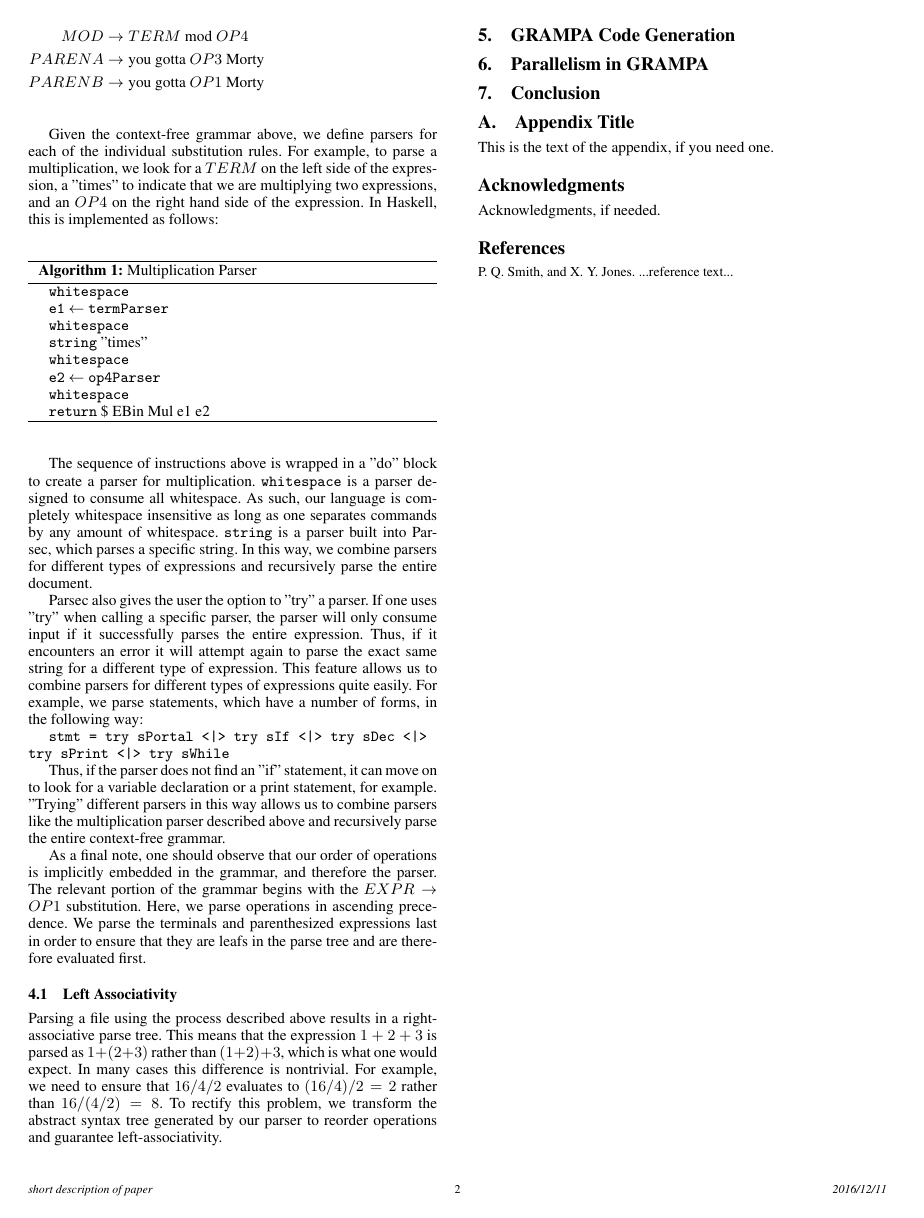
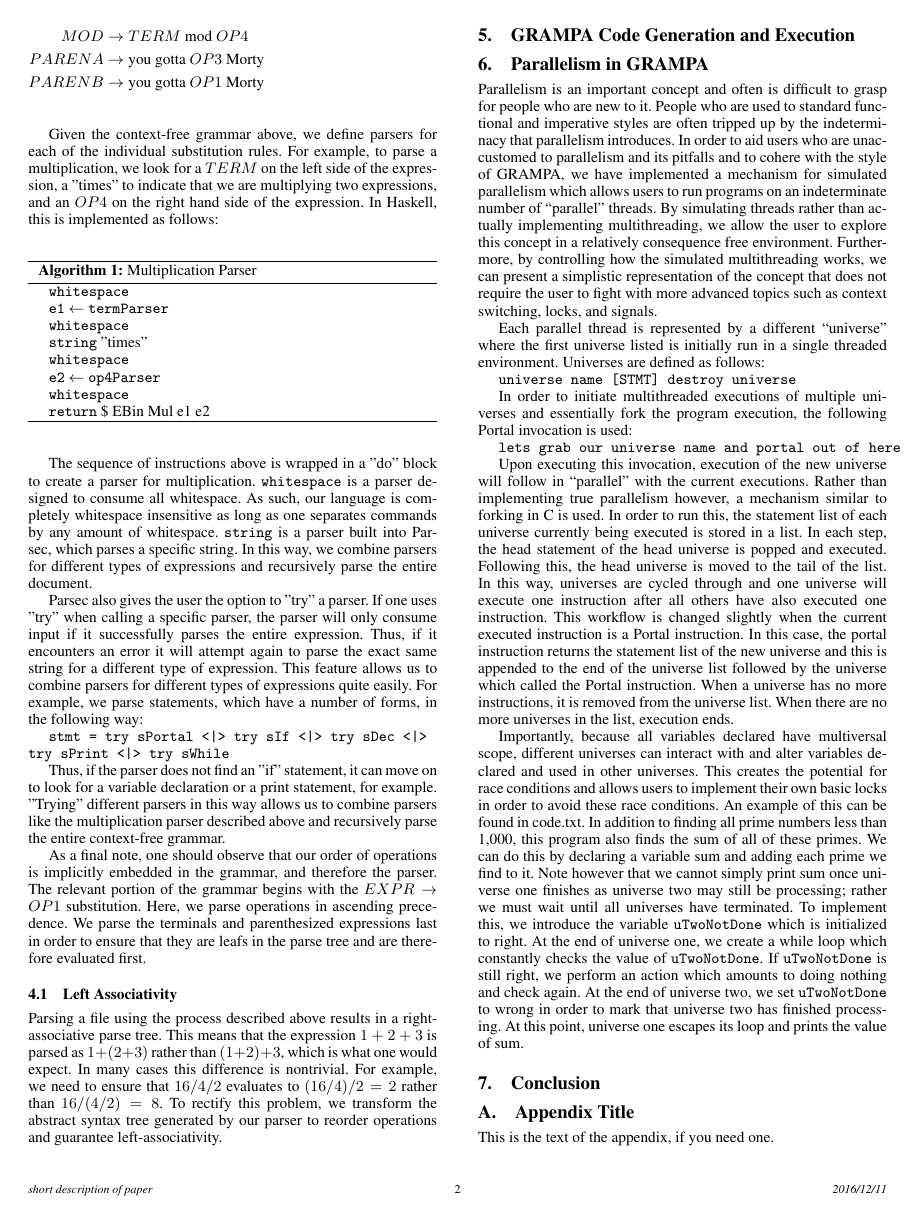
Before and after one commit to rngrant/Rick-and-Morty-programming-language, a LaTeX paper (Report/final report.tex): page 2 of 2 before the commit and page 2 of 3 after it. Compiled offline with pdfLaTeX; a missing font is replaced by an installed copy or a similar font.

Commit message:
Added chris' parallelism write-up to report

```diff
--- a/Report/final report.tex
+++ b/Report/final report.tex
@@ -147,9 +147,27 @@ As a final note, one should observe that our order of operations is implicitly e
 \subsection{Left Associativity}
 Parsing a file using the process described above results in a right-associative parse tree. This means that the expression $1 + 2 + 3$ is parsed as $1 + (2 + 3)$ rather than $(1 + 2) + 3$, which is what one would expect. In many cases this difference is nontrivial. For example, we need to ensure that $16 / 4 / 2$ evaluates to $(16 / 4) / 2 = 2$ rather than $16 / (4 / 2) = 8$. To rectify this problem, we transform the abstract syntax tree generated by our parser to reorder operations and guarantee left-associativity.
 
-\section{GRAMPA Code Generation}
+\section{GRAMPA Code Generation and Execution}
 
 \section{Parallelism in GRAMPA}
+Parallelism is an important concept and often is difficult to grasp for people who are new to it. People who are used to standard functional and imperative styles are often tripped up by the indeterminacy that parallelism introduces. In order to aid users who are unaccustomed to parallelism and its pitfalls and to cohere with the style of GRAMPA, we have implemented a mechanism for simulated parallelism which allows users to run programs on an indeterminate number of “parallel” threads. By simulating threads rather than actually implementing multithreading, we allow the user to explore this concept in a relatively consequence free environment. Furthermore, by controlling how the simulated multithreading works, we can present a simplistic representation of the concept that does not require the user to fight with more advanced topics such as context switching, locks, and signals.
+
+Each parallel thread is represented by a different “universe” where the first universe listed is initially run in a single threaded environment. Universes are defined as follows:
+
+
+\texttt{universe name [STMT] destroy universe}
+
+
+In order to initiate multithreaded executions of multiple universes and essentially fork the program execution, the following Portal invocation is used:
+
+
+\texttt{lets grab our universe name and portal out of here}
+
+
+Upon executing this invocation, execution of the new universe will follow in “parallel” with the current executions. Rather than implementing true parallelism however, a mechanism similar to forking in C is used. In order to run this, the statement list of each universe currently being executed is stored in a list. In each step, the head statement of the head universe is popped and executed. Following this, the head universe is moved to the tail of the list. In this way, universes are cycled through and one universe will execute one instruction after all others have also executed one instruction. This workflow is changed slightly when the current executed instruction is a Portal instruction. In this case, the portal instruction returns the statement list of the new universe and this is appended to the end of the universe list followed by the universe which called the Portal instruction. When a universe has no more instructions, it is removed from the universe list. When there are no more universes in the list, execution ends.
+
+Importantly, because all variables declared have multiversal scope, different universes can interact with and alter variables declared and used in other universes. This creates the potential for race conditions and allows users to implement their own basic locks in order to avoid these race conditions. An example of this can be found in code.txt. In addition to finding all prime numbers less than 1,000, this program also finds the sum of all of these primes. We can do this by declaring a variable sum and adding each prime we find to it. Note however that we cannot simply print sum once universe one finishes as universe two may still be processing; rather we must wait until all universes have terminated. To implement this, we introduce the variable \texttt{uTwoNotDone} which is initialized to right. At the end of universe one, we create a while loop which constantly checks the value of \texttt{uTwoNotDone}. If \texttt{uTwoNotDone} is still right, we perform an action which amounts to doing nothing and check again. At the end of universe two, we set \texttt{uTwoNotDone} to wrong in order to mark that universe two has finished processing. At this point, universe one escapes its loop and prints the value of sum.
+
 
 \section{Conclusion}
 
```
Also changed, not shown: Report/final report.pdf, 1 other file.
